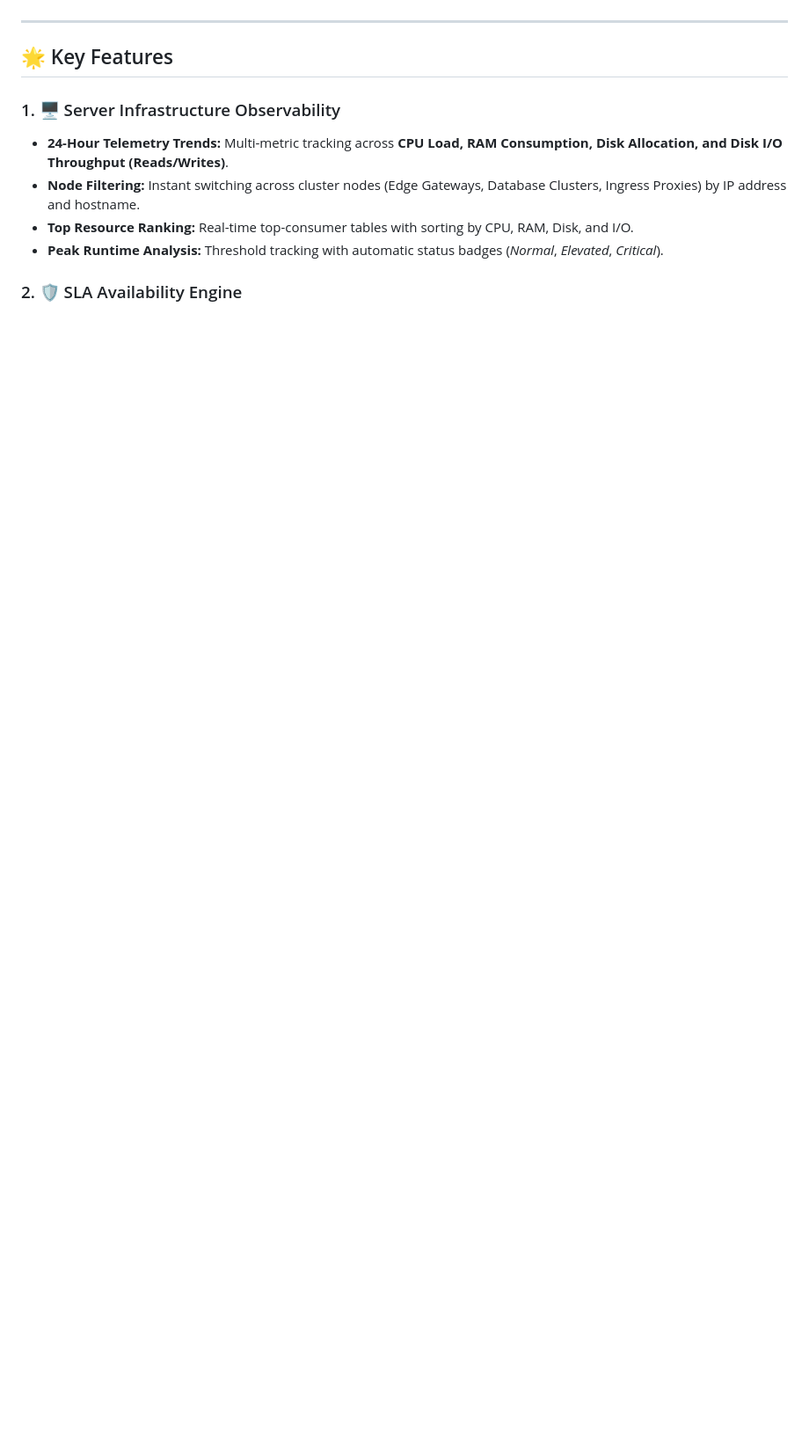
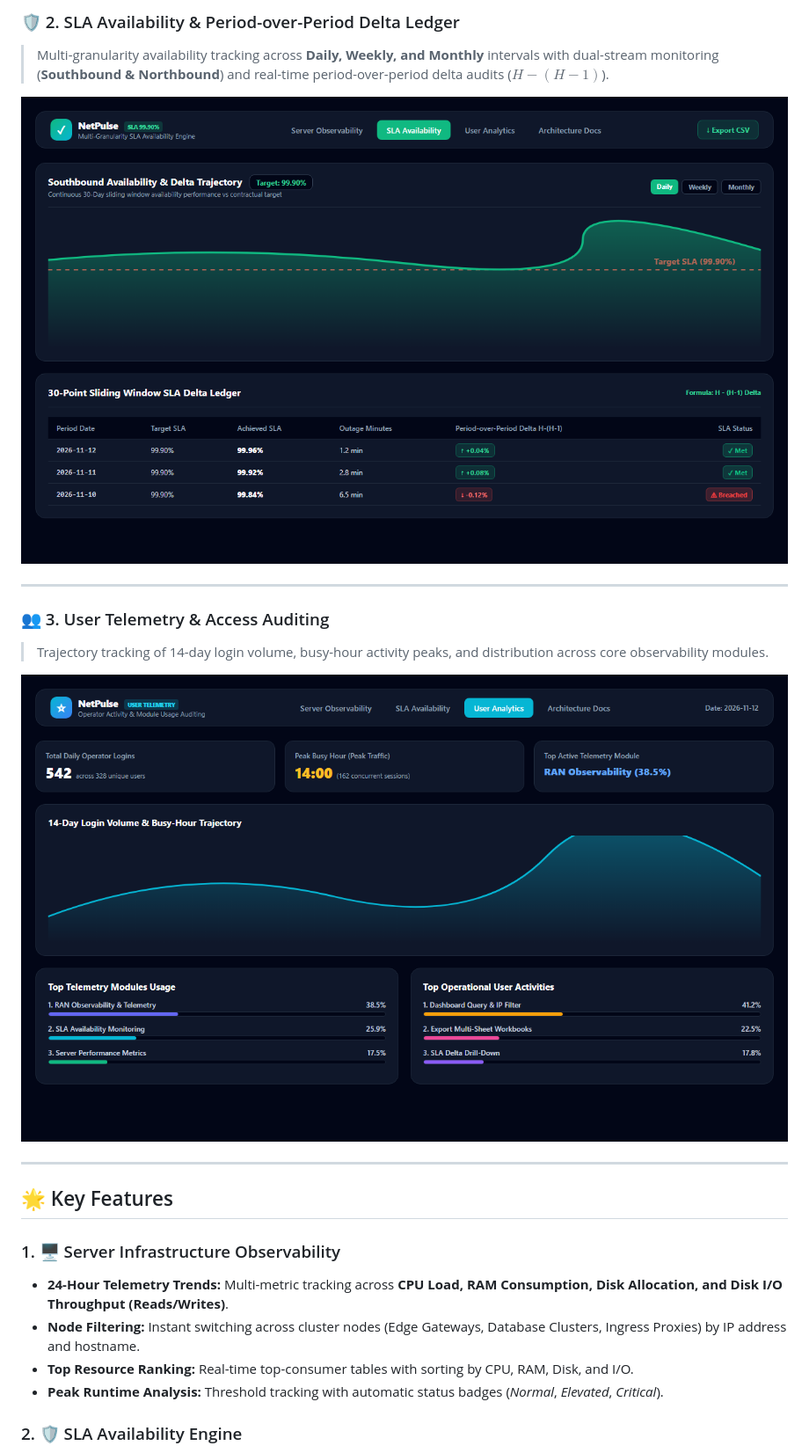
Before and after one commit to EurekaRobbyH/netpulse-telemetry-dashboard, a Markdown page: README.md, the part around one of its changes. Shown at 88% size. GitHub-like rendering; pictures changed too: docs/images/sla-availability.png (added), docs/images/user-telemetry.png (added); blank space fills up the shorter version.

Commit message:
docs: add high-resolution dashboard screenshots and visual showcase to README

```diff
--- a/README.md
+++ b/README.md
@@ -11,3 +25,18 @@ A production-grade **telecommunication infrastructure observability and SLA avai
+### 🛡️ 2. SLA Availability & Period-over-Period Delta Ledger
+> Multi-granularity availability tracking across **Daily, Weekly, and Monthly** intervals with dual-stream monitoring (**Southbound & Northbound**) and real-time period-over-period delta audits ($H - (H-1)$).
+
+<p align="center">
+  <img src="docs/images/sla-availability.png" alt="SLA Availability and Delta Ledger" width="100%" />
+</p>
+
+---
+
+### 👥 3. User Telemetry & Access Auditing
+> Trajectory tracking of 14-day login volume, busy-hour activity peaks, and distribution across core observability modules.
+
+<p align="center">
+  <img src="docs/images/user-telemetry.png" alt="User Telemetry and Access Auditing" width="100%" />
+</p>
 
 ---
 
```
Also changed, not shown: other parts of README.md (+14 -0 lines), docs/images/server-observability.png (added), 3 other files.
